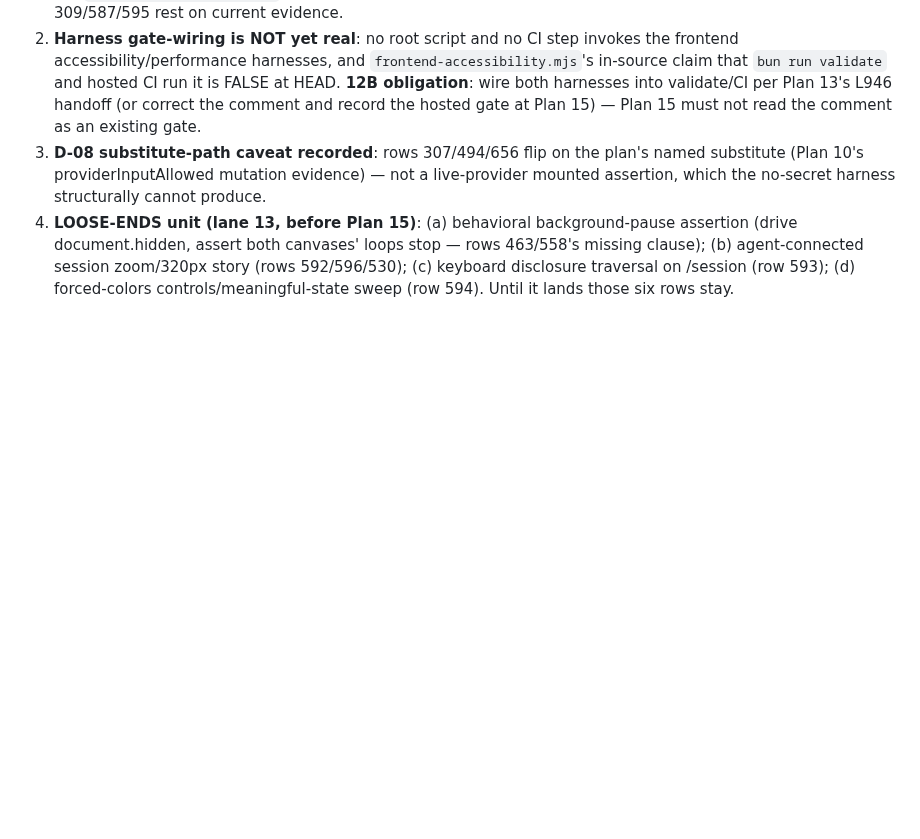
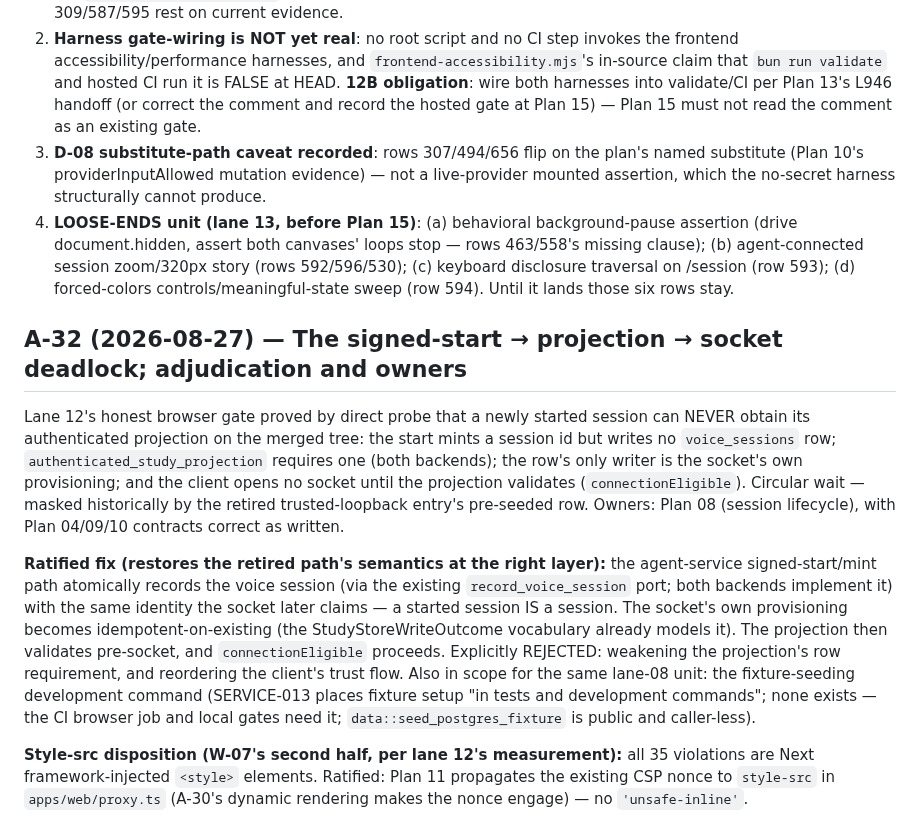
Before and after one commit to backbay-labs/viva, a Markdown page: docs/decisions/2026-08-23-plan-amendments.md, the part around the change. Rendered like a GitHub page; blank space fills up the shorter version.

Commit message:
docs: ratify A-32 — the start/projection/socket deadlock and style-src nonce
Co-Authored-By: Claude Fable 5 <noreply@anthropic.com>
Claude-Session: https://claude.ai/code/session_01HqgGT1DPxJsf69gaSXfS6r

```diff
--- a/docs/decisions/2026-08-23-plan-amendments.md
+++ b/docs/decisions/2026-08-23-plan-amendments.md
@@ -245,3 +245,11 @@ The A-22 unit's adversarial reviewer correctly refused to let a lane decide unil
 2. **Harness gate-wiring is NOT yet real**: no root script and no CI step invokes the frontend accessibility/performance harnesses, and `frontend-accessibility.mjs`'s in-source claim that `bun run validate` and hosted CI run it is FALSE at HEAD. **12B obligation**: wire both harnesses into validate/CI per Plan 13's L946 handoff (or correct the comment and record the hosted gate at Plan 15) — Plan 15 must not read the comment as an existing gate.
 3. **D-08 substitute-path caveat recorded**: rows 307/494/656 flip on the plan's named substitute (Plan 10's providerInputAllowed mutation evidence) — not a live-provider mounted assertion, which the no-secret harness structurally cannot produce.
 4. **LOOSE-ENDS unit (lane 13, before Plan 15)**: (a) behavioral background-pause assertion (drive document.hidden, assert both canvases' loops stop — rows 463/558's missing clause); (b) agent-connected session zoom/320px story (rows 592/596/530); (c) keyboard disclosure traversal on /session (row 593); (d) forced-colors controls/meaningful-state sweep (row 594). Until it lands those six rows stay.
+
+## A-32 (2026-08-27) — The signed-start → projection → socket deadlock; adjudication and owners
+
+Lane 12's honest browser gate proved by direct probe that a newly started session can NEVER obtain its authenticated projection on the merged tree: the start mints a session id but writes no `voice_sessions` row; `authenticated_study_projection` requires one (both backends); the row's only writer is the socket's own provisioning; and the client opens no socket until the projection validates (`connectionEligible`). Circular wait — masked historically by the retired trusted-loopback entry's pre-seeded row. Owners: Plan 08 (session lifecycle), with Plan 04/09/10 contracts correct as written.
+
+**Ratified fix (restores the retired path's semantics at the right layer):** the agent-service signed-start/mint path atomically records the voice session (via the existing `record_voice_session` port; both backends implement it) with the same identity the socket later claims — a started session IS a session. The socket's own provisioning becomes idempotent-on-existing (the StudyStoreWriteOutcome vocabulary already models it). The projection then validates pre-socket, and `connectionEligible` proceeds. Explicitly REJECTED: weakening the projection's row requirement, and reordering the client's trust flow. Also in scope for the same lane-08 unit: the fixture-seeding development command (SERVICE-013 places fixture setup "in tests and development commands"; none exists — the CI browser job and local gates need it; `data::seed_postgres_fixture` is public and caller-less).
+
+**Style-src disposition (W-07's second half, per lane 12's measurement):** all 35 violations are Next framework-injected `<style>` elements. Ratified: Plan 11 propagates the existing CSP nonce to `style-src` in `apps/web/proxy.ts` (A-30's dynamic rendering makes the nonce engage) — no `'unsafe-inline'`.
```
